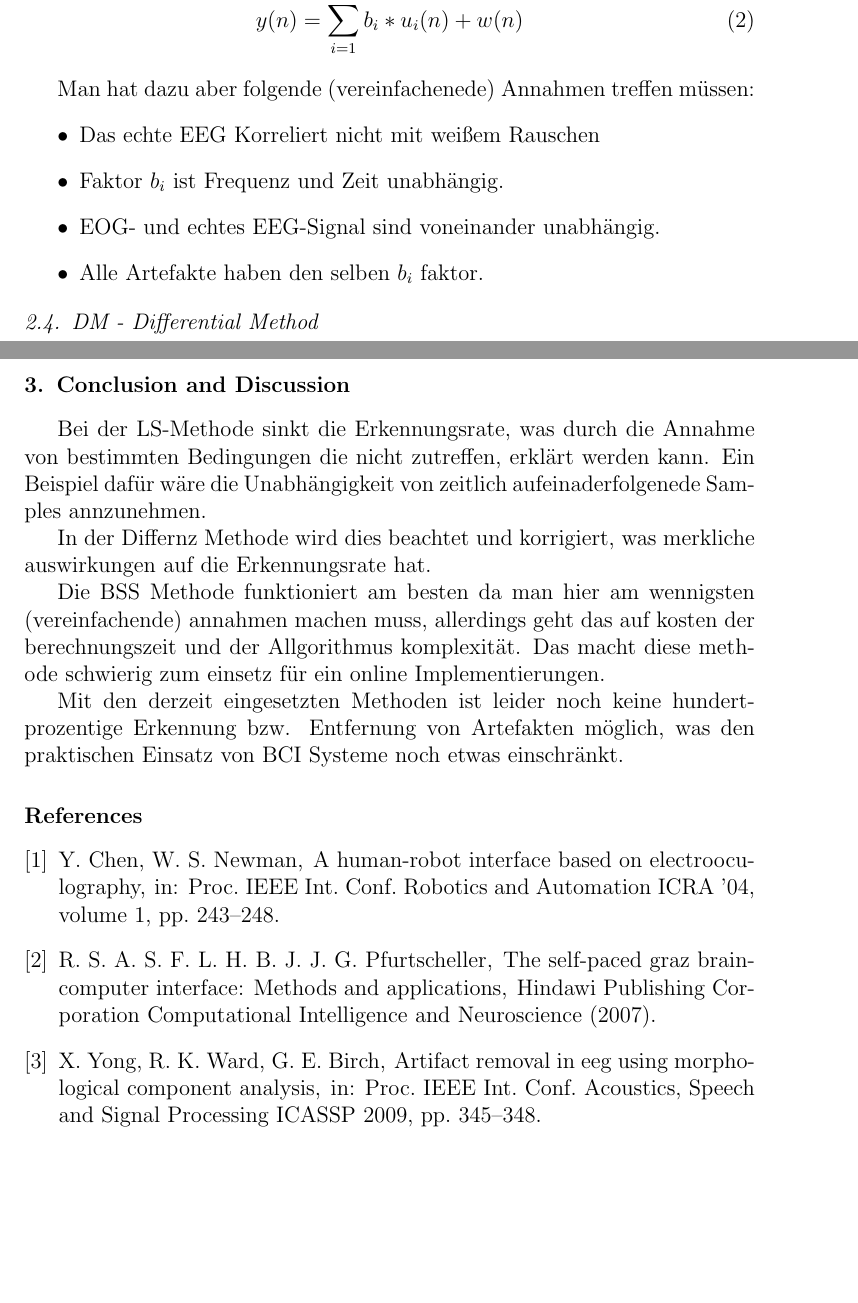
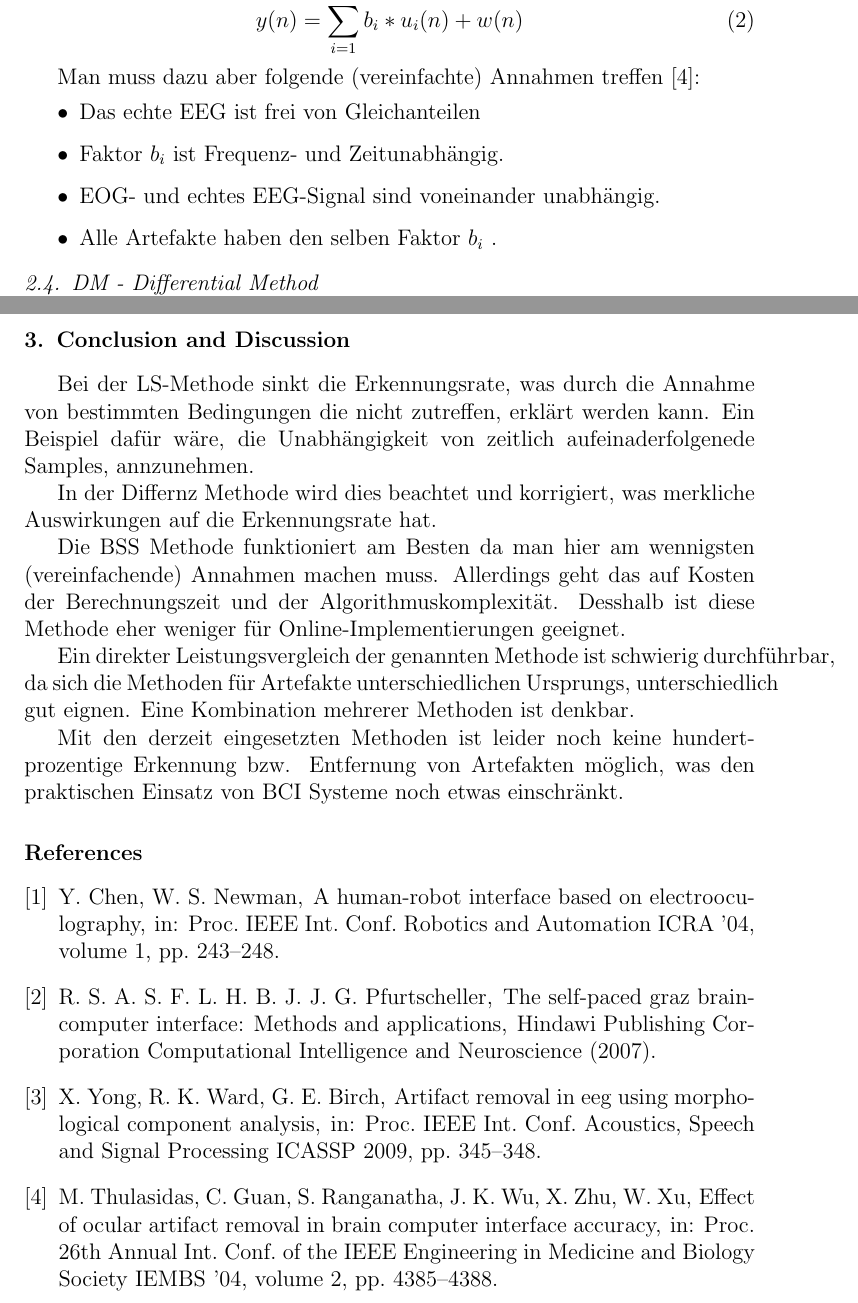
Before and after one commit to skillii/VWA, a LaTeX paper (main.tex, which reads paper.bib): two parts of pages 3 and 4 of 4, joined at a grey line, cut so that both start at the same text, the shorter picture padded with empty space. Compiled offline with pdfLaTeX.

Commit message:
last commit

```diff
--- a/main.tex
+++ b/main.tex
@@ -204,12 +214,12 @@ Bei dieser Methode wird das gemessene EEG-Signal ($y(n)$) als Superposition des
  y(n) =  \sum_{i=1}^{N} b_i * u_i(n) + w(n)
 \end{equation}
 
-Man hat dazu aber folgende (vereinfachenede) Annahmen treffen müssen:
+Man muss dazu aber folgende (vereinfachte) Annahmen treffen \cite{Thulasidas2004}:
 \begin{itemize}
- \item Das echte EEG Korreliert nicht mit weißem Rauschen
- \item Faktor $b_i$ ist Frequenz und Zeit unabhängig.
+ \item Das echte EEG ist frei von Gleichanteilen
+ \item Faktor $b_i$ ist Frequenz- und Zeitunabhängig.
  \item EOG- und echtes EEG-Signal sind voneinander unabhängig.
- \item Alle Artefakte haben den selben $b_i$ faktor.
+ \item Alle Artefakte haben den selben Faktor  $b_i$ .
 \end{itemize}
 
 
@@ -239,13 +248,16 @@ $W$
 
 \section{Conclusion and Discussion}
 Bei der LS-Methode sinkt die Erkennungsrate, was durch die Annahme von bestimmten Bedingungen die nicht zutreffen, erklärt werden kann.
- Ein Beispiel dafür wäre die Unabhängigkeit von zeitlich aufeinaderfolgenede Samples annzunehmen.
+Ein Beispiel dafür wäre, die Unabhängigkeit von zeitlich aufeinaderfolgenede Samples, annzunehmen.
 
-In der Differnz Methode wird dies beachtet und korrigiert, was merkliche auswirkungen auf die Erkennungsrate hat.
+In der Differnz Methode wird dies beachtet und korrigiert, was merkliche Auswirkungen auf die Erkennungsrate hat.
 
-Die BSS Methode funktioniert am besten da man hier am wennigsten (vereinfachende) annahmen machen muss, allerdings geht das auf kosten der
- berechnungszeit und der Allgorithmus komplexität.
-Das macht diese methode schwierig zum einsetz für ein online Implementierungen.
+Die BSS Methode funktioniert am Besten da man hier am wennigsten (vereinfachende) Annahmen machen muss. Allerdings geht das auf Kosten der
+Berechnungszeit und der Algorithmuskomplexität.
+Desshalb ist diese Methode eher weniger für Online-Implementierungen geeignet.
+
+Ein direkter Leistungsvergleich der genannten Methode ist schwierig durchführbar, da sich die Methoden für
+Artefakte unterschiedlichen Ursprungs, unterschiedlich gut eignen. Eine Kombination mehrerer Methoden ist denkbar.
 
 
 Mit den derzeit eingesetzten Methoden ist leider noch keine hundertprozentige Erkennung bzw. Entfernung von Artefakten möglich,
--- a/paper.bib
+++ b/paper.bib
@@ -38,0 +42,5 @@
+  title = {Effect of ocular artifact removal in brain computer interface accuracy},
+  booktitle = {Proc. 26th Annual Int. Conf. of the IEEE Engineering in Medicine
+	and Biology Society IEMBS '04},
+  year = {2004},
+  volume = {2},
@@ -43,7 +58,6 @@
 	2009},
   year = {2009},
   pages = {345--348},
-  __markedentry = {[tom]},
   doi = {10.1109/ICASSP.2009.4959591},
   owner = {tom},
   timestamp = {2011.01.16}
```
Also changed, not shown: main.bbl, main.tex (25 more changed lines), paper.bib (13 more changed lines).
